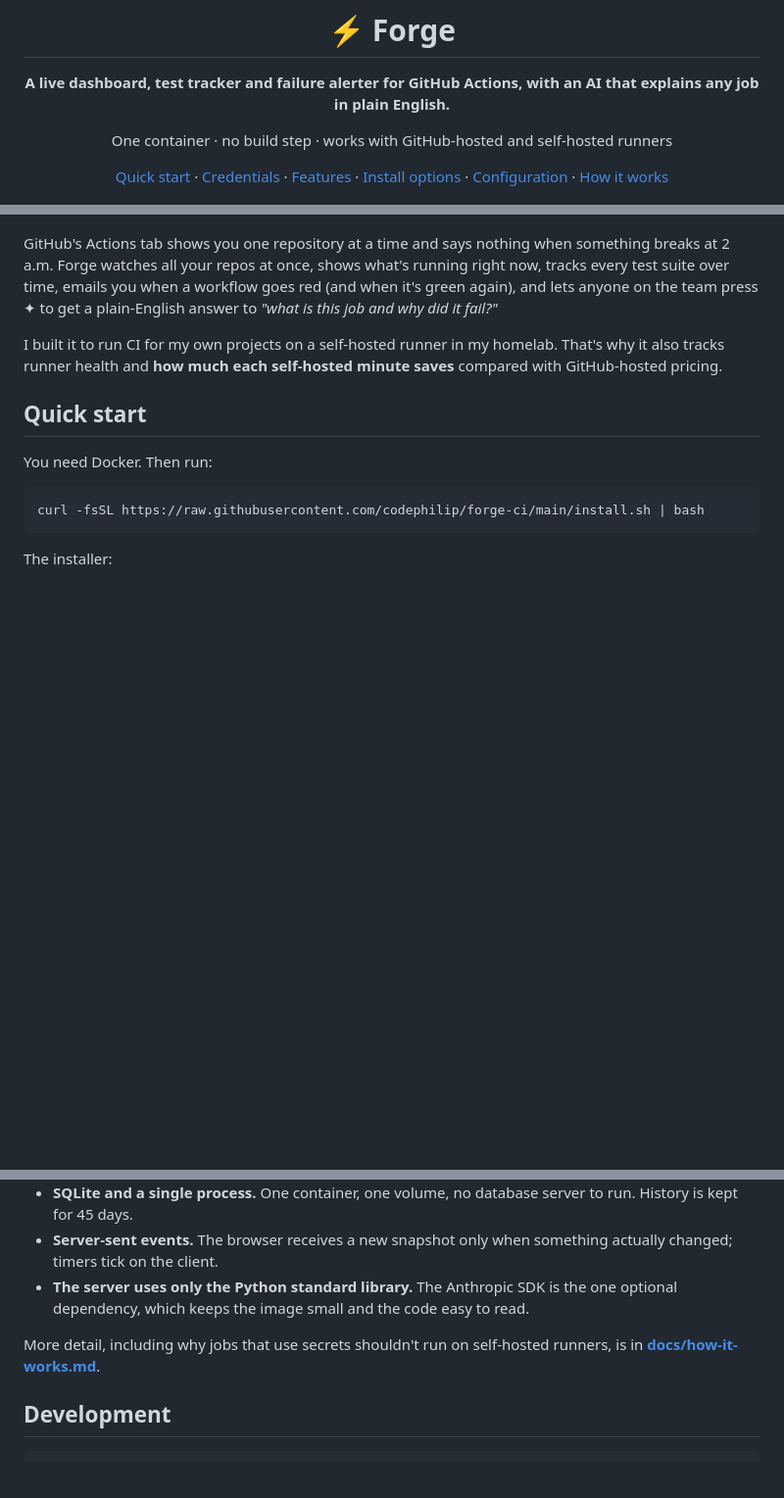
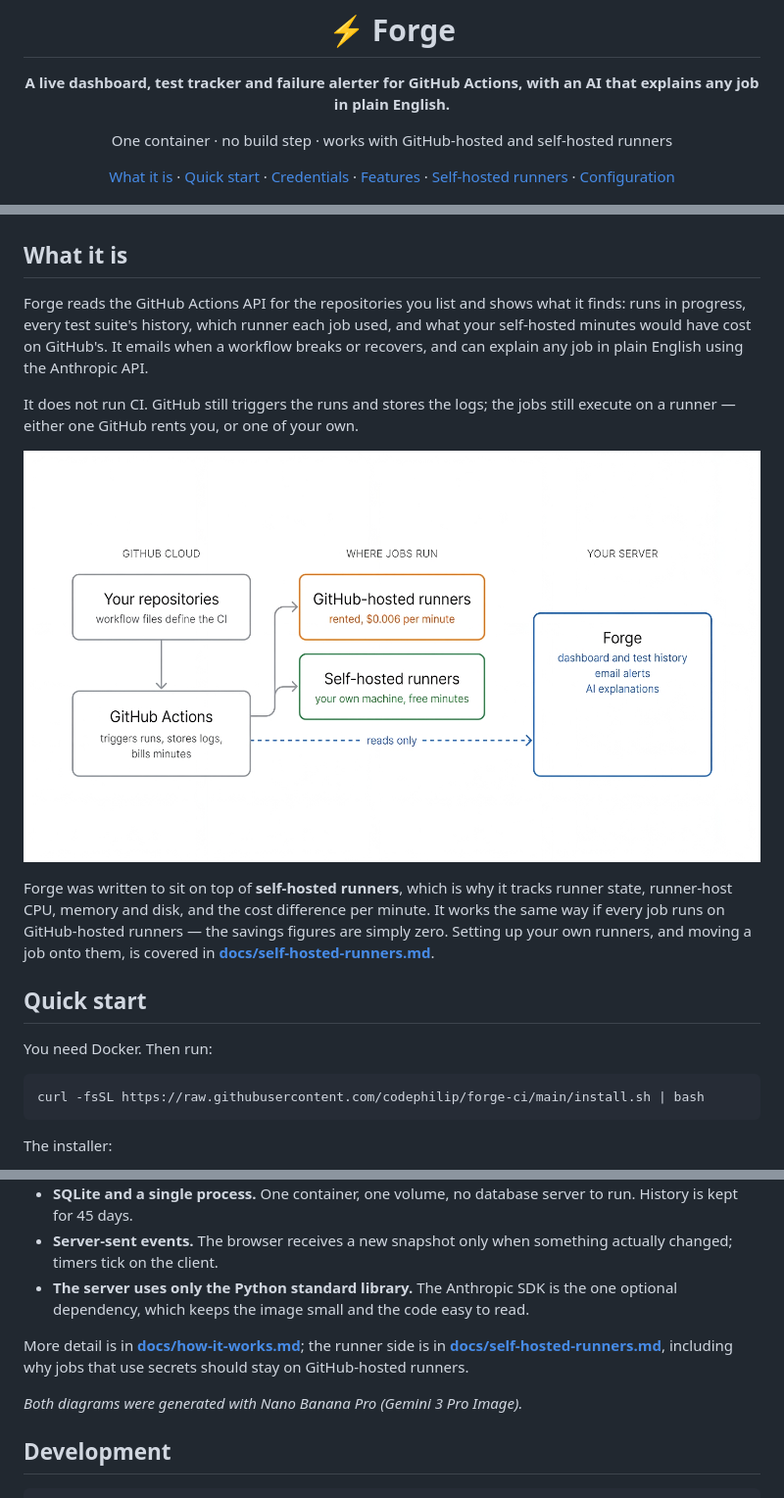
Before and after one commit to codephilip/forge-ci, a Markdown page: README.md, 3 parts joined by grey strips. Shown at 98% size. GitHub-like rendering; pictures changed too: docs/diagrams/arch-system.png (added); blank space fills up the shorter version.

```diff
--- a/README.md
+++ b/README.md
@@ -6,15 +6,21 @@
 
 One container · no build step · works with GitHub-hosted and self-hosted runners
 
-[Quick start](#quick-start) · [Credentials](#credentials-what-youll-be-asked-for-and-why) · [Features](#features) · [Install options](#install-options) · [Configuration](docs/configuration.md) · [How it works](docs/how-it-works.md)
+[What it is](#what-it-is) · [Quick start](#quick-start) · [Credentials](#credentials-what-youll-be-asked-for-and-why) · [Features](#features) · [Self-hosted runners](docs/self-hosted-runners.md) · [Configuration](docs/configuration.md)
 
 </div>
 
 ![Forge overview: live stats, runner fleet with host health, runs and workflow health](docs/screenshots/overview.png)
 
-GitHub's Actions tab shows you one repository at a time and says nothing when something breaks at 2 a.m. Forge watches all your repos at once, shows what's running right now, tracks every test suite over time, emails you when a workflow goes red (and when it's green again), and lets anyone on the team press ✦ to get a plain-English answer to *"what is this job and why did it fail?"*
+## What it is
 
-I built it to run CI for my own projects on a self-hosted runner in my homelab. That's why it also tracks runner health and **how much each self-hosted minute saves** compared with GitHub-hosted pricing.
+Forge reads the GitHub Actions API for the repositories you list and shows what it finds: runs in progress, every test suite's history, which runner each job used, and what your self-hosted minutes would have cost on GitHub's. It emails when a workflow breaks or recovers, and can explain any job in plain English using the Anthropic API.
+
+It does not run CI. GitHub still triggers the runs and stores the logs; the jobs still execute on a runner — either one GitHub rents you, or one of your own.
+
+![How Forge fits: GitHub triggers runs and sends each job to a GitHub-hosted or self-hosted runner; Forge reads the API from your own server](docs/diagrams/arch-system.png)
+
+Forge was written to sit on top of **self-hosted runners**, which is why it tracks runner state, runner-host CPU, memory and disk, and the cost difference per minute. It works the same way if every job runs on GitHub-hosted runners — the savings figures are simply zero. Setting up your own runners, and moving a job onto them, is covered in **[docs/self-hosted-runners.md](docs/self-hosted-runners.md)**.
 
 ## Quick start
 
@@ -185,7 +181,9 @@ flowchart LR
 - **Server-sent events.** The browser receives a new snapshot only when something actually changed; timers tick on the client.
 - **The server uses only the Python standard library.** The Anthropic SDK is the one optional dependency, which keeps the image small and the code easy to read.
 
-More detail, including why jobs that use secrets shouldn't run on self-hosted runners, is in **[docs/how-it-works.md](docs/how-it-works.md)**.
+More detail is in **[docs/how-it-works.md](docs/how-it-works.md)**; the runner side is in **[docs/self-hosted-runners.md](docs/self-hosted-runners.md)**, including why jobs that use secrets should stay on GitHub-hosted runners.
+
+*Both diagrams were generated with Nano Banana Pro (Gemini 3 Pro Image).*
 
 ## Development
 
```
Also changed, not shown: other parts of README.md (+1 -11 lines), docs/how-it-works.md (+6 -17 lines), docs/self-hosted-runners.md (added, +174 -0 lines), docs/diagrams/arch-inside.png (added).
